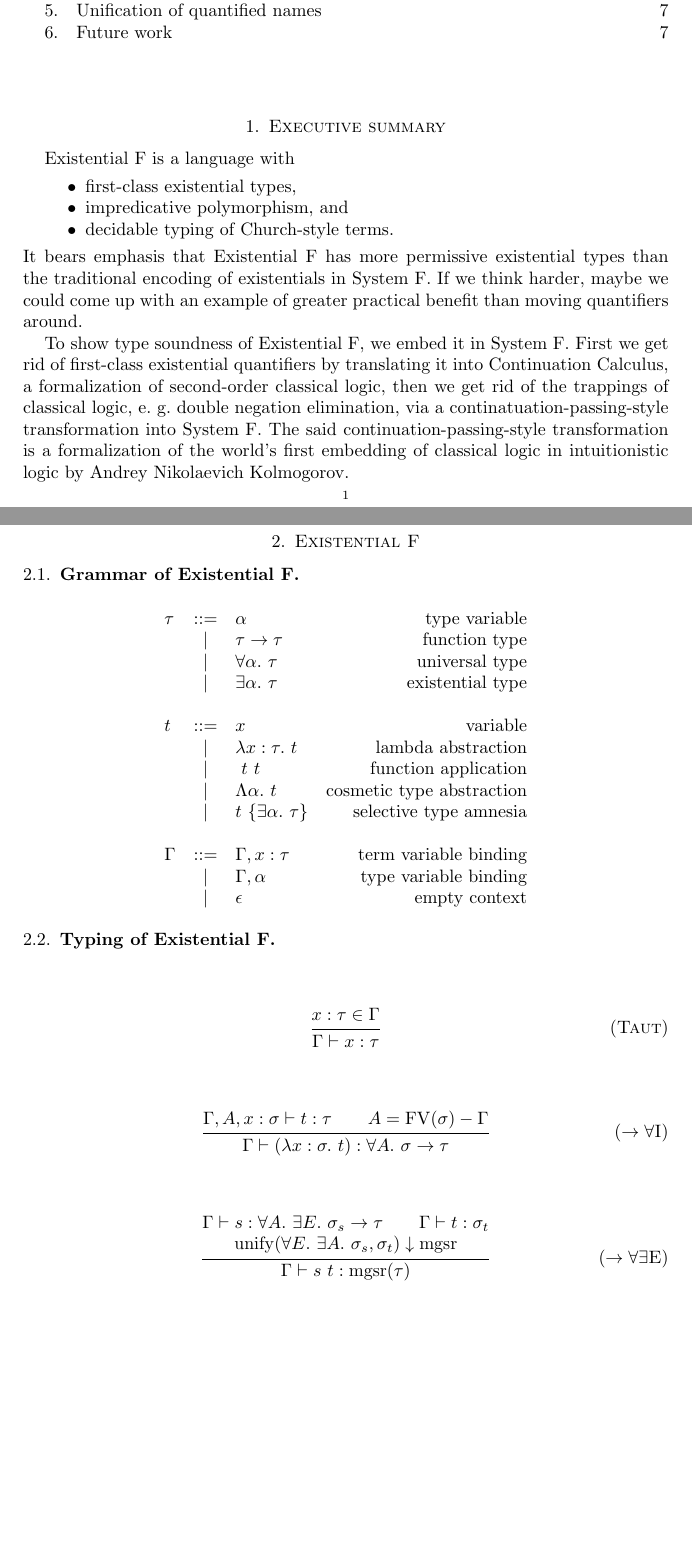
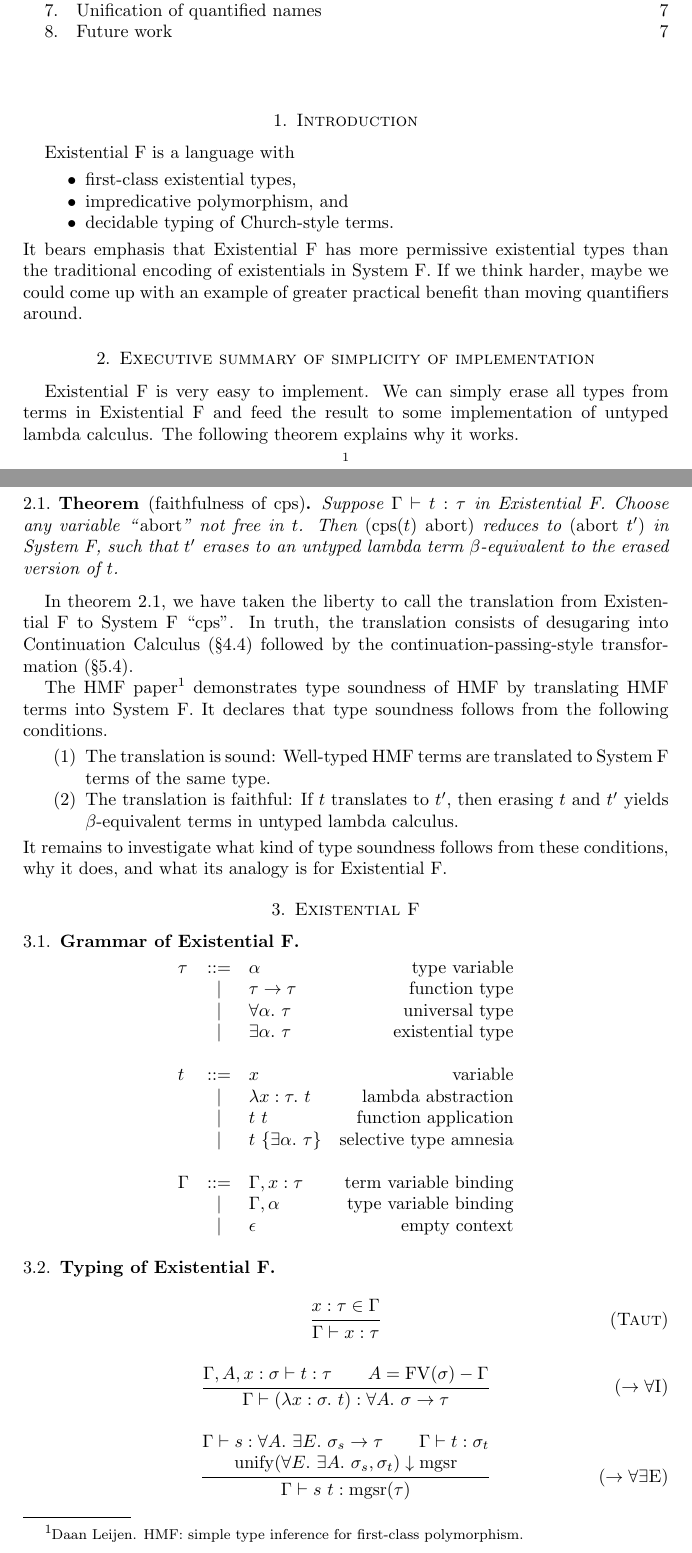
Before and after one commit to yfcai/ef, a LaTeX paper (paper/master.tex): two parts of pages 1 and 2 of 7, joined at a grey line, cut so that both start at the same text, the shorter picture padded with empty space. Compiled offline with pdfLaTeX.

Commit message:
spawn & develop executive summary of simplicity of implementation

```diff
--- a/paper/master.tex
+++ b/paper/master.tex
@@ -15,6 +15,7 @@ for second-order classical logic
 \let\phi=\varphi % default phi looks like empty set
 \allowdisplaybreaks
 \swapnumbers
+\newtheorem{theorem}[subsection]{Theorem}
 \newtheorem{lemma}[subsection]{Lemma}
 
 \begin{document}
@@ -51,7 +54,7 @@ for second-order classical logic
 \maketitle
 \tableofcontents
 
-\section{Executive summary}
+\section{Introduction}
 
 Existential F is a language with
 \begin{itemize}
@@ -65,15 +68,43 @@ in System F. If we think harder, maybe we could come up with an
 example of greater practical benefit than moving quantifiers
 around.
 
-To show type soundness of Existential F, we embed it in System F.
-First we get rid of first-class existential quantifiers by
-translating it into Continuation Calculus, a formalization of
-second-order classical logic, then we get rid of the trappings of
-classical logic, e.~g.\ double negation elimination, via a
-continatuation-passing-style transformation into System F. The
-said continuation-passing-style transformation is a formalization
-of the world's first embedding of classical logic in
-intuitionistic logic by Andrey Nikolaevich Kolmogorov.
+\section{Executive summary of simplicity of implementation}
+\label{sec:exe}
+
+Existential~F is very easy to implement. We can simply erase all
+types from terms in Existential~F and feed the result to some
+implementation of untyped lambda calculus. The following theorem
+explains why it works.
+
+\begin{theorem}
+[faithfulness of $\Cps$]
+\label{thm:faith}
+Suppose $\Gamma\vdash t : \tau$ in Existential~F. Choose any
+variable ``\/$\Abort$'' not free in $t$. Then $(\Cps(t)~\Abort)$
+reduces to $(\Abort~t')$ in System~F, such that $t'$ erases to an
+untyped lambda term $\beta$-equivalent to the erased version of $t$.
+\end{theorem}
+
+In theorem~\ref{thm:faith}, we have taken the liberty to
+call the translation from Existential~F to System~F ``$\Cps$''.
+In truth, the translation consists of desugaring into
+Continuation Calculus (\S\ref{sec:desugar}) followed by
+the continuation-passing-style transformation (\S\ref{sec:cps}).
+
+The HMF paper\footnote {Daan Leijen. HMF: simple type inference
+for first-class polymorphism. } demonstrates type soundness of
+HMF by translating HMF terms into System~F. It declares that type
+soundness follows from the following conditions.
+\begin{enumerate}
+\item The translation is sound: Well-typed HMF terms are
+translated to System~F terms of the same type.
+\item The translation is faithful: If $t$ translates to $t'$,
+then erasing $t$ and $t'$ yields $\beta$-equivalent terms in
+untyped lambda calculus.
+\end{enumerate}
+It remains to investigate what kind of type soundness follows
+from these conditions, why it does, and what its analogy is for
+Existential~F.
 
 \section{Existential F}
 
@@ -93,7 +124,7 @@ intuitionistic logic by Andrey Nikolaevich Kolmogorov.
 \nc\CFterm{
 t & ::= & x & \mbox{variable} \\
 &\Or& \Abs{x:\tau}t  & \mbox{lambda abstraction} \\
-&\Or& \ t~t & \mbox{function application} \\
+&\Or& t~t & \mbox{function application} \\
 }
 
 \nc\SelectiveTypeAmnesia{
@@ -113,7 +144,6 @@ t & ::= & x & \mbox{variable} \\
 \\
 % terms
 \CFterm
-&\Or& \Tabs\alpha t & \mbox{cosmetic type abstraction} \\
 \SelectiveTypeAmnesia
 \\
 % contexts
@@ -499,3 +528,4 @@ g~y~k))
 )~(\Abs{z:\bot}z)
 \end{align*}
 
+\section{Faithfulness of the translation from Existential~F to
```
Also changed, not shown: paper/master.tex (33 more changed lines).
